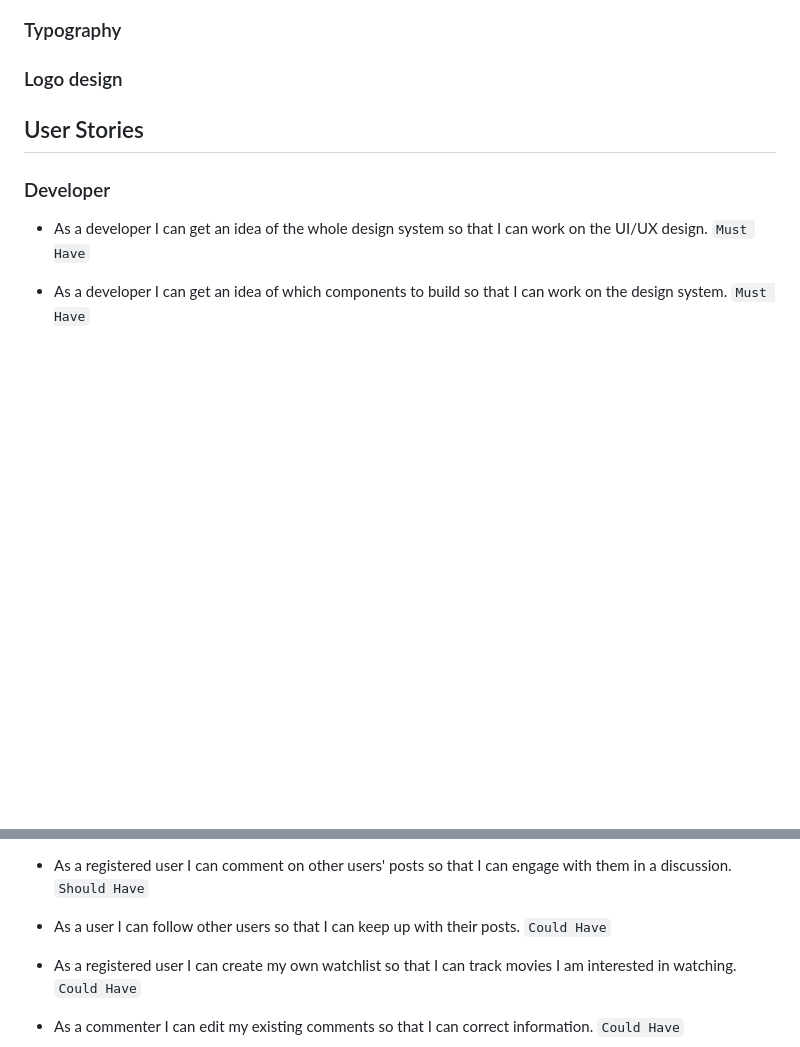
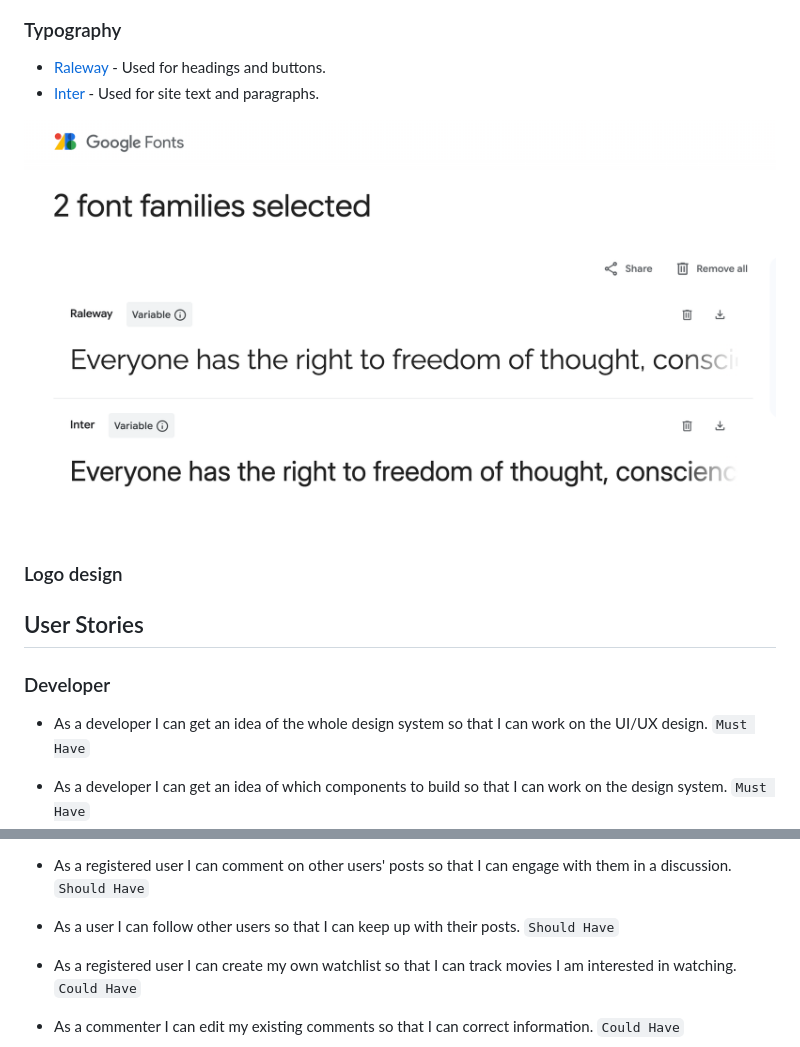
Before and after one commit to nafisreza/film-buzz, a Markdown page: README.md, 2 parts joined by grey strips. Rendered like a GitHub page; pictures changed too: documentation/images/typography.png (added); blank space fills up the shorter version.

Commit message:
Add typography section to ReadMe

```diff
--- a/README.md
+++ b/README.md
@@ -65,6 +67,11 @@ For seal brown on a white background, I achieved a contrast ratio of **10.59:1**
 ![Brown and White Contrast](documentation/images/brown-white-colour-contrast.png)
 
 ### Typography
+
+- [Raleway](https://fonts.google.com/specimen/Raleway) - Used for headings and buttons.
+- [Inter](https://fonts.google.com/specimen/Inter) - Used for site text and paragraphs.
+
+![Fonts Used](documentation/images/typography.png)
 
 ### Logo design
 
@@ -126,7 +133,7 @@ For seal brown on a white background, I achieved a contrast ratio of **10.59:1**
 
 - As a registered user I can comment on other users' posts so that I can engage with them in a discussion. `Should Have`
 
-- As a user I can follow other users so that I can keep up with their posts. `Could Have`
+- As a user I can follow other users so that I can keep up with their posts. `Should Have`
 
 - As a registered user I can create my own watchlist so that I can track movies I am interested in watching. `Could Have`
 
```
Also changed, not shown: other parts of README.md (+2 -0 lines).
